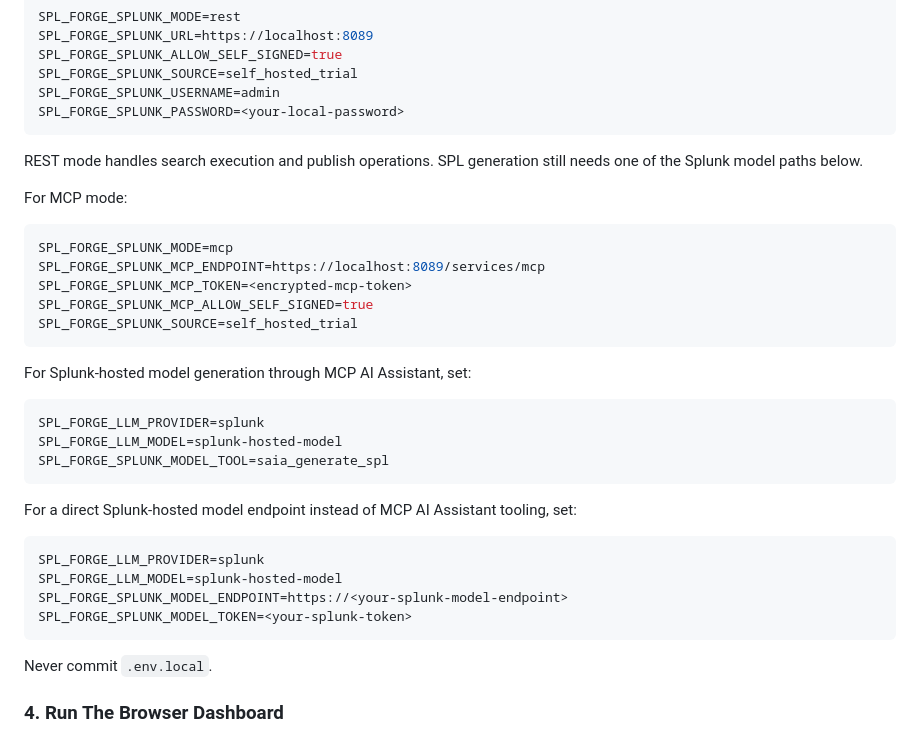
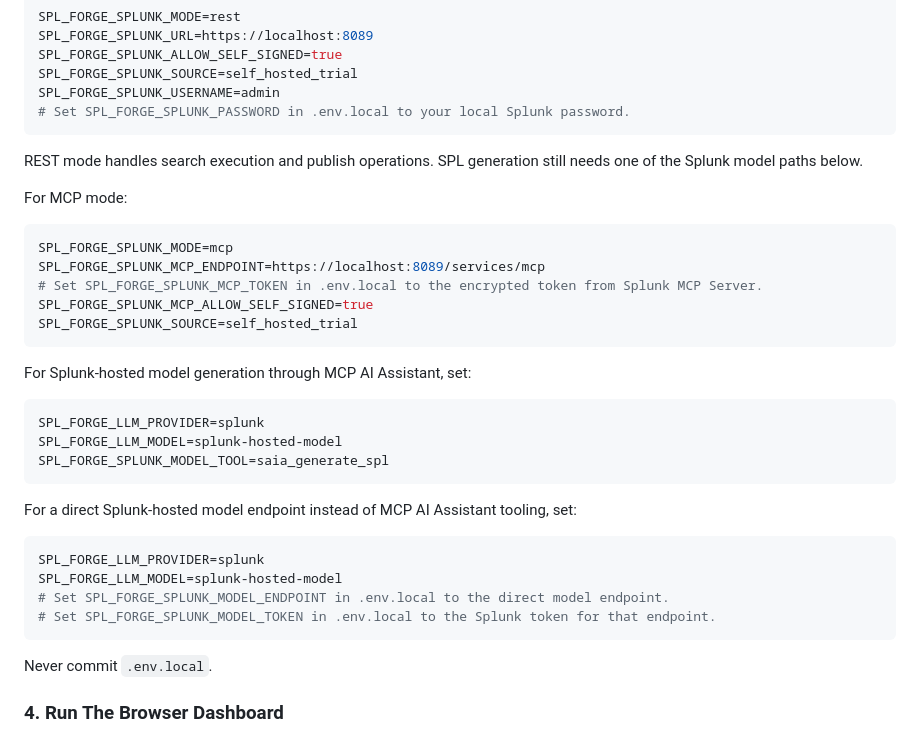
Before and after one commit to Utpal-Kalita/SPL-Forge, a Markdown page: README.md, the part around the change. Rendered like a GitHub page.

Commit message:
Fix README secret placeholders

````diff
--- a/README.md
+++ b/README.md
@@ -159,7 +159,7 @@ SPL_FORGE_SPLUNK_URL=https://localhost:8089
 SPL_FORGE_SPLUNK_ALLOW_SELF_SIGNED=true
 SPL_FORGE_SPLUNK_SOURCE=self_hosted_trial
 SPL_FORGE_SPLUNK_USERNAME=admin
-SPL_FORGE_SPLUNK_PASSWORD=<your-local-password>
+# Set SPL_FORGE_SPLUNK_PASSWORD in .env.local to your local Splunk password.
 ```
 
 REST mode handles search execution and publish operations. SPL generation still needs one of the Splunk model paths below.
@@ -169,7 +169,7 @@ For MCP mode:
 ```bash
 SPL_FORGE_SPLUNK_MODE=mcp
 SPL_FORGE_SPLUNK_MCP_ENDPOINT=https://localhost:8089/services/mcp
-SPL_FORGE_SPLUNK_MCP_TOKEN=<encrypted-mcp-token>
+# Set SPL_FORGE_SPLUNK_MCP_TOKEN in .env.local to the encrypted token from Splunk MCP Server.
 SPL_FORGE_SPLUNK_MCP_ALLOW_SELF_SIGNED=true
 SPL_FORGE_SPLUNK_SOURCE=self_hosted_trial
 ```
@@ -187,8 +187,8 @@ For a direct Splunk-hosted model endpoint instead of MCP AI Assistant tooling, s
 ```bash
 SPL_FORGE_LLM_PROVIDER=splunk
 SPL_FORGE_LLM_MODEL=splunk-hosted-model
-SPL_FORGE_SPLUNK_MODEL_ENDPOINT=https://<your-splunk-model-endpoint>
-SPL_FORGE_SPLUNK_MODEL_TOKEN=<your-splunk-token>
+# Set SPL_FORGE_SPLUNK_MODEL_ENDPOINT in .env.local to the direct model endpoint.
+# Set SPL_FORGE_SPLUNK_MODEL_TOKEN in .env.local to the Splunk token for that endpoint.
 ```
 
 Never commit `.env.local`.
````
